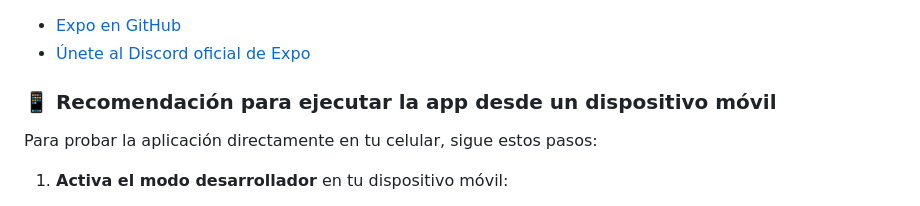
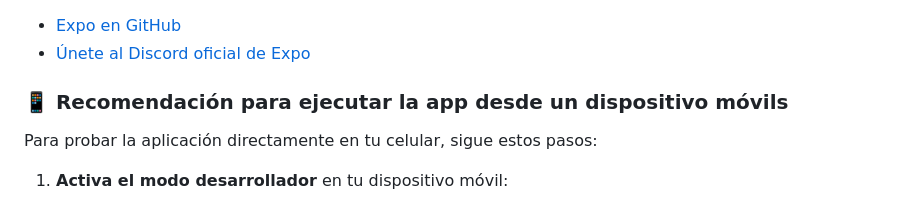
Before and after one commit to sistemascec-hue/yomecuido, a Markdown page: README.md, the part around the change. Drawn GitHub-style.

Commit message:
actualizado con cuenta cec Readme.md

```diff
--- a/README.md
+++ b/README.md
@@ -100,7 +100,7 @@ Este comando moverá el código de ejemplo a la carpeta **app-example** y dejar
 - [Únete al Discord oficial de Expo](https://chat.expo.dev)
 
 
-### 📱 Recomendación para ejecutar la app desde un dispositivo móvil
+### 📱 Recomendación para ejecutar la app desde un dispositivo móvils
 
 Para probar la aplicación directamente en tu celular, sigue estos pasos:
 
```
